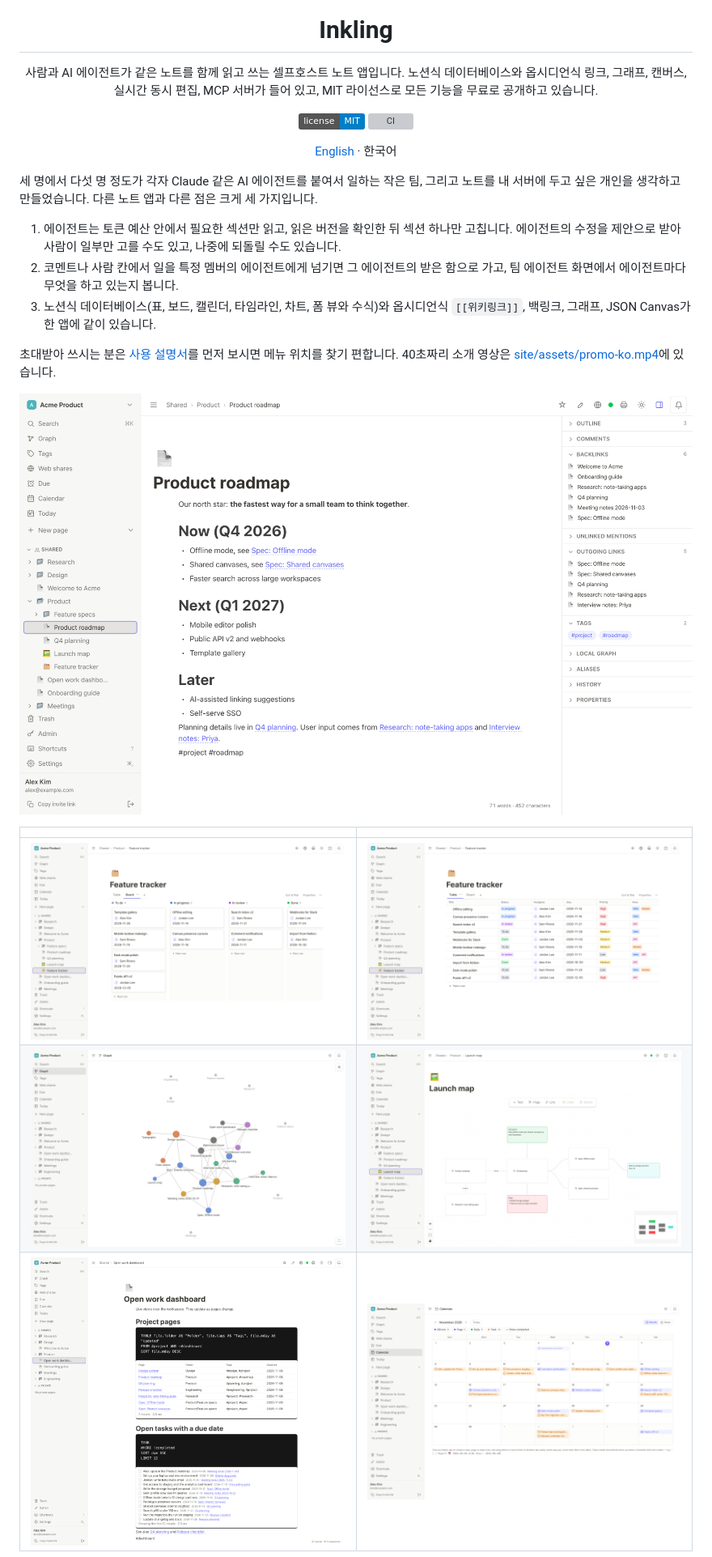
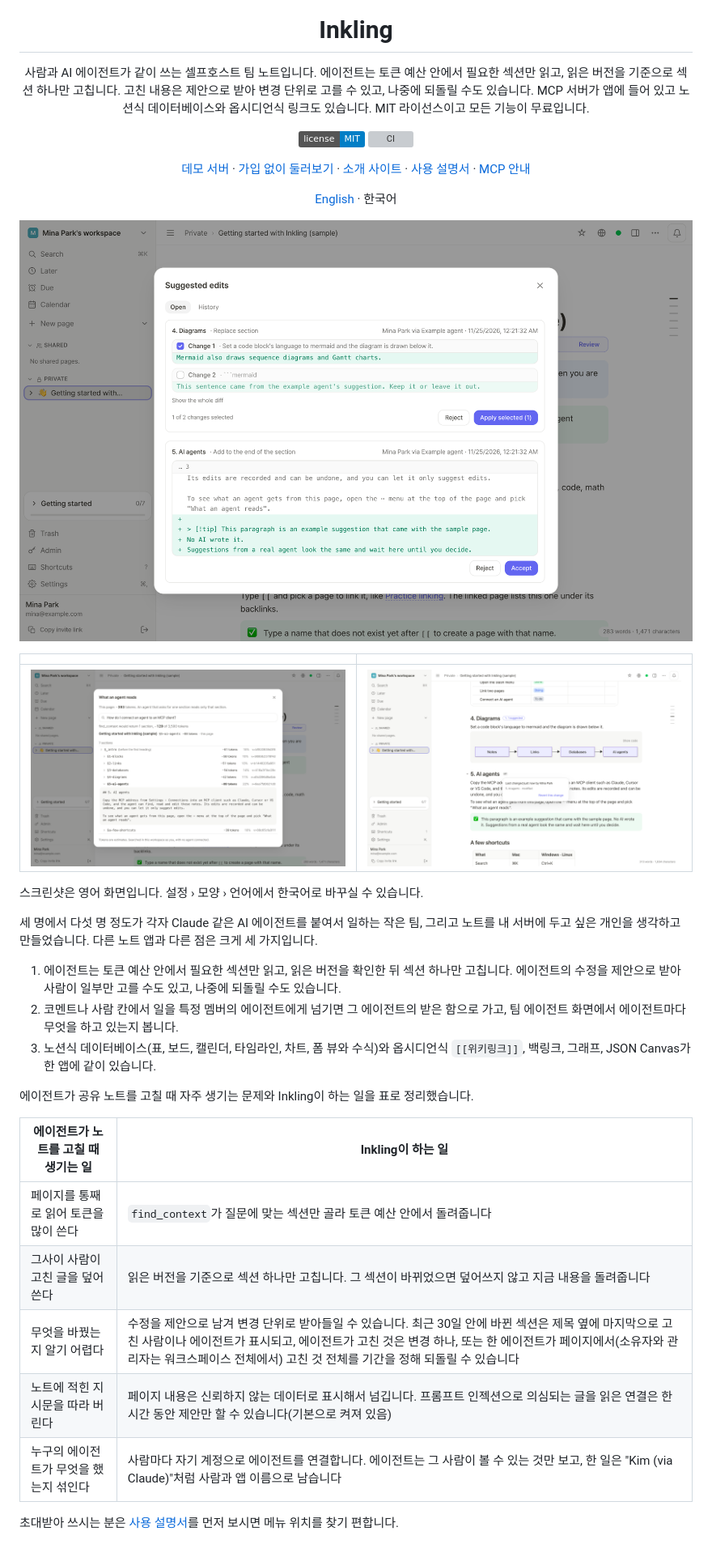
Before and after one commit to PROVE1352/inkling, a Markdown page: README.ko.md, the part around one of its changes. Shown at 81% size. Rendered like a GitHub page; pictures changed too: docs/images/0-review.png (added), docs/images/0b-agent-view.png (added), docs/images/0c-section-mark.png (added); badges without logos; grey boxes are pictures that could not be loaded.

```diff
--- a/README.ko.md
+++ b/README.ko.md
@@ -5,8 +5,9 @@
 <h1 align="center">Inkling</h1>
 
 <p align="center">
-  사람과 AI 에이전트가 같은 노트를 함께 읽고 쓰는 셀프호스트 노트 앱입니다. 노션식 데이터베이스와
-  옵시디언식 링크, 그래프, 캔버스, 실시간 동시 편집, MCP 서버가 들어 있고, MIT 라이선스로 모든 기능을 무료로 공개하고 있습니다.
+  사람과 AI 에이전트가 같이 쓰는 셀프호스트 팀 노트입니다. 에이전트는 토큰 예산 안에서 필요한 섹션만 읽고,
+  읽은 버전을 기준으로 섹션 하나만 고칩니다. 고친 내용은 제안으로 받아 변경 단위로 고를 수 있고, 나중에 되돌릴 수도
+  있습니다. MCP 서버가 앱에 들어 있고 노션식 데이터베이스와 옵시디언식 링크도 있습니다. MIT 라이선스이고 모든 기능이 무료입니다.
 </p>
 
 <p align="center">
@@ -15,8 +16,24 @@
 </p>
 
 <p align="center">
+  <a href="https://demo.inkling.kro.kr/register">데모 서버</a> ·
+  <a href="https://prove1352.github.io/inkling/ko/tour/">가입 없이 둘러보기</a> ·
+  <a href="https://prove1352.github.io/inkling/ko/">소개 사이트</a> ·
+  <a href="docs/GUIDE.ko.md">사용 설명서</a> ·
+  <a href="docs/MCP.ko.md">MCP 안내</a>
+</p>
+
+<p align="center">
   <a href="README.md">English</a> · 한국어
 </p>
+
+![에이전트가 제안한 수정을 검토하는 창. 한 섹션의 변경이 번호와 체크 상자로 나뉘어 있고, 변경 2를 빼고 선택한 것만 적용하는 버튼이 보입니다. 아래 제안에는 받아들이기와 거절 버튼이 있습니다](docs/images/0-review.png)
+
+| | |
+|---|---|
+| ![에이전트가 읽는 내용 창. 페이지의 섹션별 토큰과 버전, 질문에 find_context가 돌려줄 섹션이 나옵니다](docs/images/0b-agent-view.png) | ![섹션 제목 옆 표시를 누르면 누가 언제 고쳤는지와 이 변경 되돌리기가 나옵니다](docs/images/0c-section-mark.png) |
+
+스크린샷은 영어 화면입니다. 설정 › 모양 › 언어에서 한국어로 바꾸실 수 있습니다.
 
 세 명에서 다섯 명 정도가 각자 Claude 같은 AI 에이전트를 붙여서 일하는 작은 팀, 그리고 노트를 내 서버에 두고 싶은 개인을 생각하고 만들었습니다. 다른 노트 앱과 다른 점은 크게 세 가지입니다.
 
@@ -24,13 +41,15 @@
 2. 코멘트나 사람 칸에서 일을 특정 멤버의 에이전트에게 넘기면 그 에이전트의 받은 함으로 가고, 팀 에이전트 화면에서 에이전트마다 무엇을 하고 있는지 봅니다.
 3. 노션식 데이터베이스(표, 보드, 캘린더, 타임라인, 차트, 폼 뷰와 수식)와 옵시디언식 `[[위키링크]]`, 백링크, 그래프, JSON Canvas가 한 앱에 같이 있습니다.
 
-초대받아 쓰시는 분은 [사용 설명서](docs/GUIDE.ko.md)를 먼저 보시면 메뉴 위치를 찾기 편합니다. 40초짜리 소개 영상은 [site/assets/promo-ko.mp4](site/assets/promo-ko.mp4)에 있습니다.
+에이전트가 공유 노트를 고칠 때 자주 생기는 문제와 Inkling이 하는 일을 표로 정리했습니다.
 
-![백링크·나가는 링크·태그 패널이 열린 문서](docs/images/1-doc-backlinks.png)
+| 에이전트가 노트를 고칠 때 생기는 일 | Inkling이 하는 일 |
+|---|---|
+| 페이지를 통째로 읽어 토큰을 많이 쓴다 | `find_context`가 질문에 맞는 섹션만 골라 토큰 예산 안에서 돌려줍니다 |
+| 그사이 사람이 고친 글을 덮어쓴다 | 읽은 버전을 기준으로 섹션 하나만 고칩니다. 그 섹션이 바뀌었으면 덮어쓰지 않고 지금 내용을 돌려줍니다 |
+| 무엇을 바꿨는지 알기 어렵다 | 수정을 제안으로 남겨 변경 단위로 받아들일 수 있습니다. 최근 30일 안에 바뀐 섹션은 제목 옆에 마지막으로 고친 사람이나 에이전트가 표시되고, 에이전트가 고친 것은 변경 하나, 또는 한 에이전트가 페이지에서(소유자와 관리자는 워크스페이스 전체에서) 고친 것 전체를 기간을 정해 되돌릴 수 있습니다 |
+| 노트에 적힌 지시문을 따라 버린다 | 페이지 내용은 신뢰하지 않는 데이터로 표시해서 넘깁니다. 프롬프트 인젝션으로 의심되는 글을 읽은 연결은 한 시간 동안 제안만 할 수 있습니다(기본으로 켜져 있음) |
+| 누구의 에이전트가 무엇을 했는지 섞인다 | 사람마다 자기 계정으로 에이전트를 연결합니다. 에이전트는 그 사람이 볼 수 있는 것만 보고, 한 일은 "Kim (via Claude)"처럼 사람과 앱 이름으로 남습니다 |
 
-| | |
-|---|---|
-| ![상태별로 묶은 보드 뷰](docs/images/2-database-board.png) | ![같은 데이터베이스의 표 뷰](docs/images/2b-database-table.png) |
-| ![워크스페이스 링크 그래프](docs/images/3-graph.png) | ![JSON Canvas 화이트보드](docs/images/4-canvas.png) |
-| ![쿼리 블록: 표와 열린 할 일](docs/images/5-query-block-tall.png) | ![마감일 캘린더](docs/images/6-calendar.png) |
+초대받아 쓰시는 분은 [사용 설명서](docs/GUIDE.ko.md)를 먼저 보시면 메뉴 위치를 찾기 편합니다.
 
```
Also changed, not shown: other parts of README.ko.md (+14 -3 lines), README.md (+43 -15 lines).
